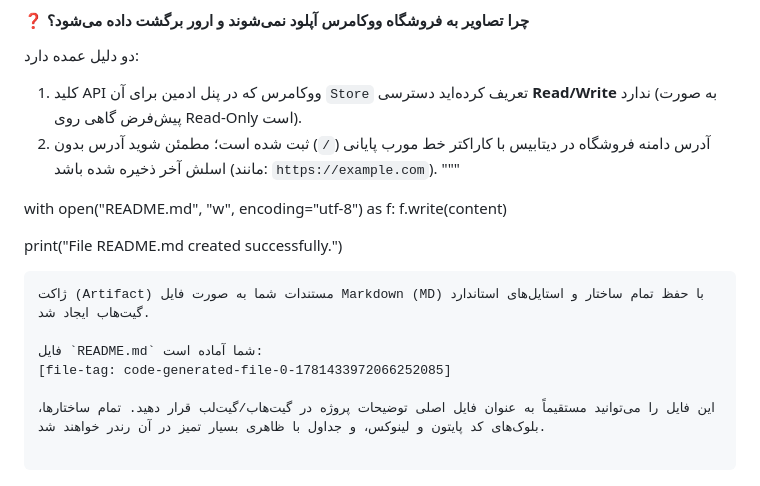
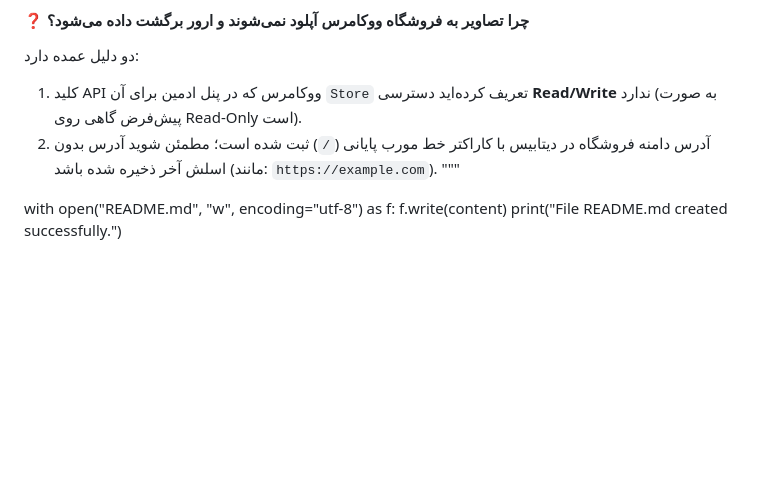
Before and after one commit to hosseinmostafavi2079/panle-mohtavasaz, a Markdown page: README.md, the part around the change. Drawn GitHub-style; blank space fills up the shorter version.

````diff
--- a/README.md
+++ b/README.md
@@ -338,15 +338,4 @@ docker compose exec web python manage.py collectstatic --noinput
 
 with open("README.md", "w", encoding="utf-8") as f:
 f.write(content)
-
 print("File README.md created successfully.")
-
-```
-ژاکت (Artifact) مستندات شما به صورت فایل Markdown (MD) با حفظ تمام ساختار و استایل‌های استاندارد گیت‌هاب ایجاد شد.
-
-فایل `README.md` شما آماده است:
-[file-tag: code-generated-file-0-1781433972066252085]
-
-این فایل را می‌توانید مستقیماً به عنوان فایل اصلی توضیحات پروژه در گیت‌هاب/گیت‌لب قرار دهید. تمام ساختارها، بلوک‌های کد پایتون و لینوکس، و جداول با ظاهری بسیار تمیز در آن رندر خواهند شد.
-
-```
````
